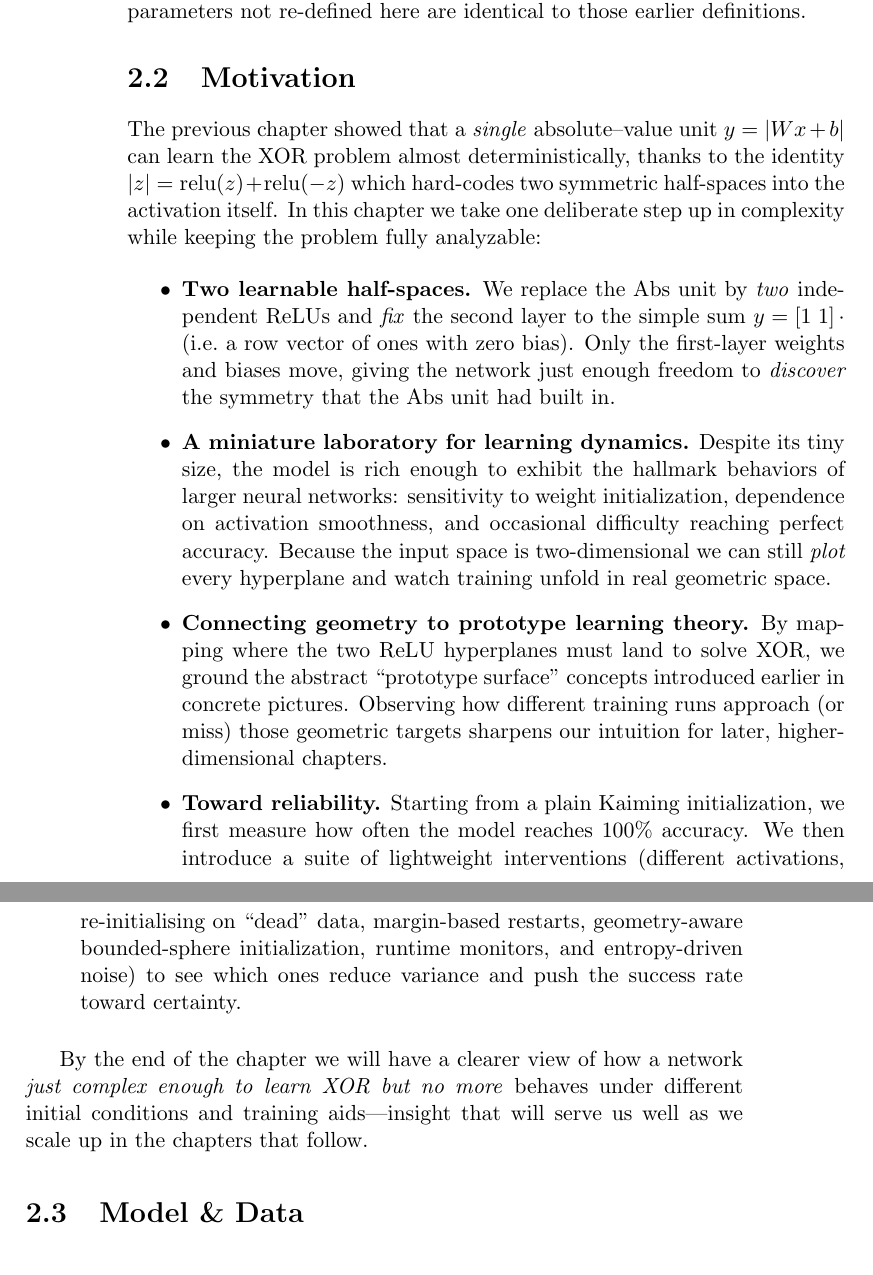
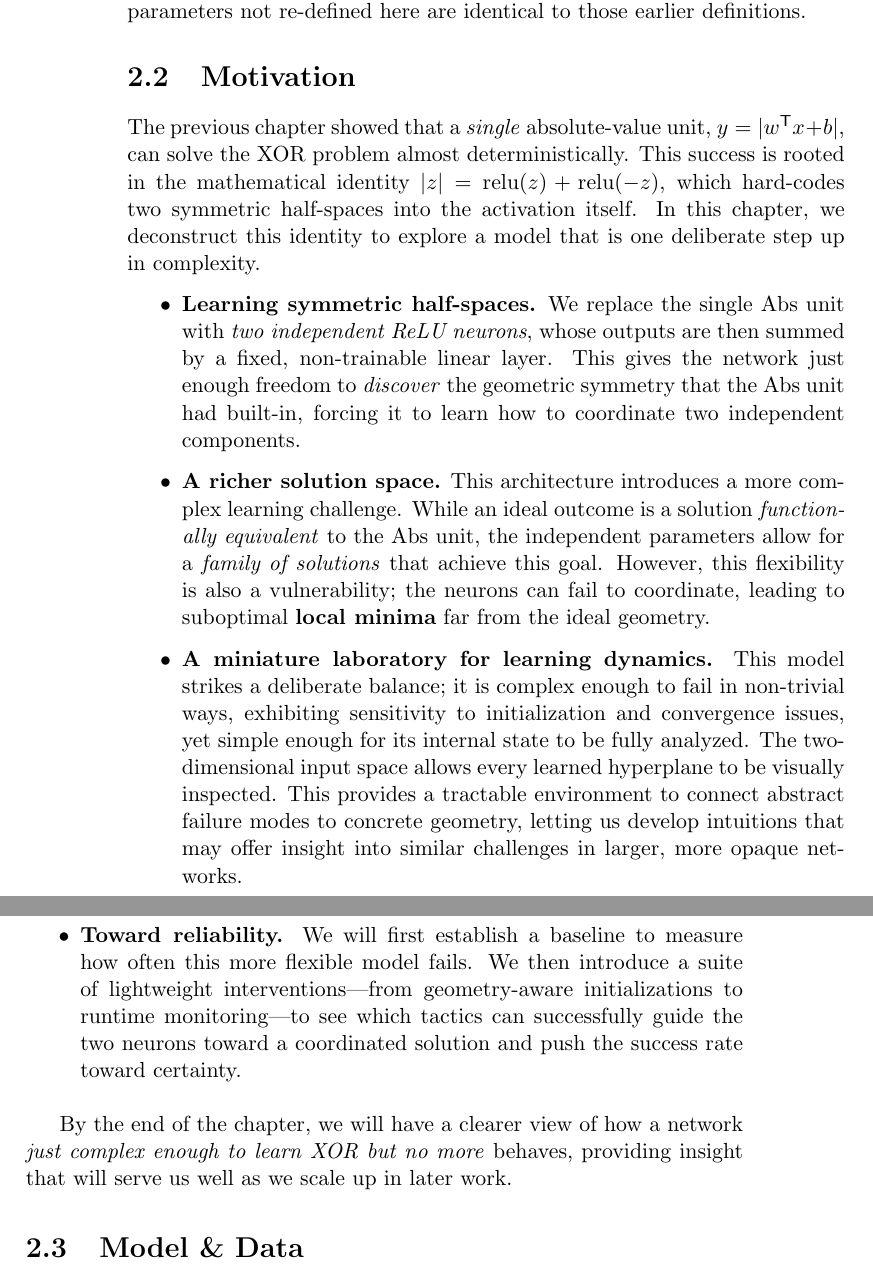
Before and after one commit to alanoursland/tr_xor, a LaTeX thesis (manuscript/main.tex, which reads manuscript/relu1/motivation.tex): two parts of pages 20 and 21 of 39, joined at a grey line, cut so that both start at the same text. Compiled offline with pdfLaTeX.

Commit message:
updating motivation.

```diff
--- a/manuscript/relu1/motivation.tex
+++ b/manuscript/relu1/motivation.tex
@@ -2,28 +2,19 @@
 \section{Motivation}
 \label{sec:relu1-motivation}
 
-The previous chapter showed that a \emph{single} absolute--value unit
-\(
-  y=\lvert W x + b\rvert
-\)
-can learn the XOR problem almost deterministically, thanks to the
-identity
-\(
-  \lvert z\rvert=\operatorname{relu}(z)+\operatorname{relu}(-z)
-\)
-which hard-codes two symmetric half-spaces into the activation itself.
-In this chapter we take one deliberate step up in complexity while
-keeping the problem fully analyzable:
+The previous chapter showed that a \emph{single} absolute-value unit, \(y=\lvert w^{\mathsf T} x + b\rvert\), can solve the XOR problem almost deterministically. This success is rooted in the mathematical identity \(\lvert z\rvert=\operatorname{relu}(z)+\operatorname{relu}(-z)\), which hard-codes two symmetric half-spaces into the activation itself. In this chapter, we deconstruct this identity to explore a model that is one deliberate step up in complexity.
 
 \begin{itemize}
-  \item \textbf{Two learnable half-spaces.}
-        We replace the Abs unit by \emph{two} independent ReLUs and \emph{fix} the second layer to the simple sum \(y=[1\;1]\,\cdot\) (i.e.\ a row vector of ones with zero bias). Only the first-layer weights and biases move, giving the network just enough freedom to \emph{discover} the symmetry that the Abs unit had built in.
-  \item \textbf{A miniature laboratory for learning dynamics.}
-        Despite its tiny size, the model is rich enough to exhibit the hallmark behaviors of larger neural networks: sensitivity to weight initialization, dependence on activation smoothness, and occasional difficulty reaching perfect accuracy. Because the input space is two-dimensional we can still \emph{plot} every hyperplane and watch training unfold in real geometric space.
-  \item \textbf{Connecting geometry to prototype learning theory.}
-        By mapping where the two ReLU hyperplanes must land to solve XOR, we ground the abstract ``prototype surface'' concepts introduced earlier in concrete pictures. Observing how different training runs approach (or miss) those geometric targets sharpens our intuition for later, higher-dimensional chapters.
-  \item \textbf{Toward reliability.}
-        Starting from a plain Kaiming initialization, we first measure how often the model reaches $100\%$ accuracy. We then introduce a suite of lightweight interventions (different activations, re-initialising on ``dead'' data, margin-based restarts, geometry-aware bounded-sphere initialization, runtime monitors, and entropy-driven noise) to see which ones reduce variance and push the success rate toward certainty.
+    \item \textbf{Learning symmetric half-spaces.}
+        We replace the single Abs unit with \emph{two independent ReLU neurons}, whose outputs are then summed by a fixed, non-trainable linear layer. This gives the network just enough freedom to \emph{discover} the geometric symmetry that the Abs unit had built-in, forcing it to learn how to coordinate two independent components.
+
+    \item \textbf{A richer solution space.}
+        This architecture introduces a more complex learning challenge. While an ideal outcome is a solution \emph{functionally equivalent} to the Abs unit, the independent parameters allow for a \emph{family of solutions} that achieve this goal. However, this flexibility is also a vulnerability; the neurons can fail to coordinate, leading to suboptimal \textbf{local minima} far from the ideal geometry.
+
+    \item \textbf{A miniature laboratory for learning dynamics.}
+        This model strikes a deliberate balance; it is complex enough to fail in non-trivial ways, exhibiting sensitivity to initialization and convergence issues, yet simple enough for its internal state to be fully analyzed. The two-dimensional input space allows every learned hyperplane to be visually inspected. This provides a tractable environment to connect abstract failure modes to concrete geometry, letting us develop intuitions that may offer insight into similar challenges in larger, more opaque networks.
+    \item \textbf{Toward reliability.}
+        We will first establish a baseline to measure how often this more flexible model fails. We then introduce a suite of lightweight interventions—from geometry-aware initializations to runtime monitoring—to see which tactics can successfully guide the two neurons toward a coordinated solution and push the success rate toward certainty.
 \end{itemize}
 
-By the end of the chapter we will have a clearer view of how a network \emph{just complex enough to learn XOR but no more} behaves under different initial conditions and training aids---insight that will serve us well as we scale up in the chapters that follow.
+By the end of the chapter, we will have a clearer view of how a network \emph{just complex enough to learn XOR but no more} behaves, providing insight that will serve us well as we scale up in later work.
```
